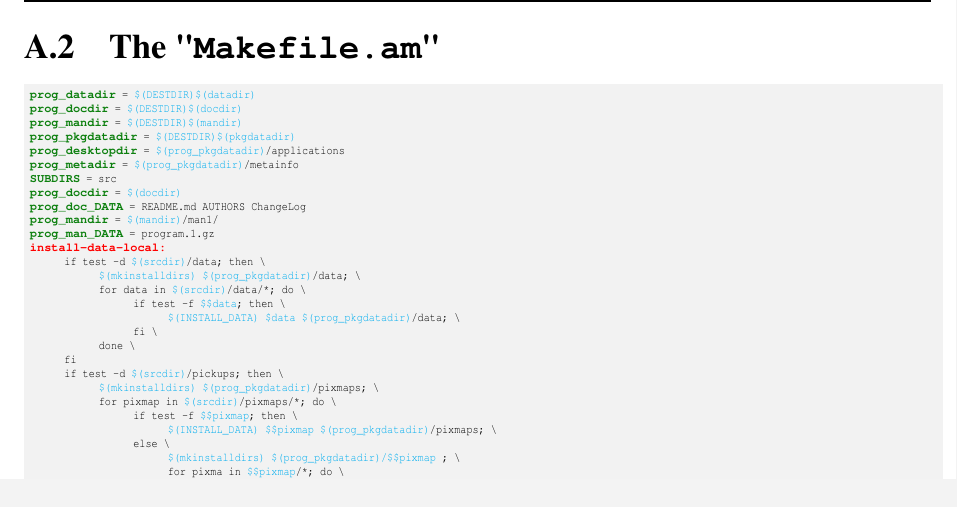
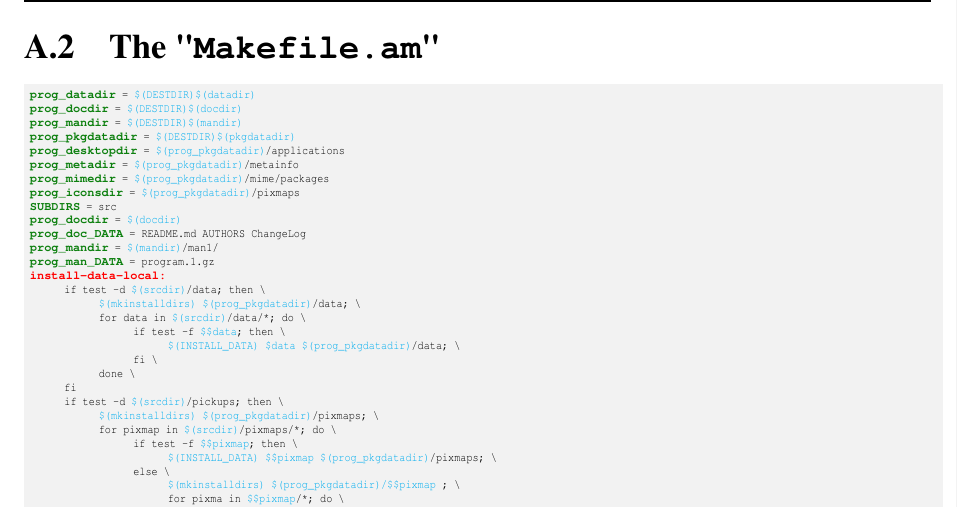
Before and after one commit to Slookeur/OPEN, a LaTeX thesis (open.tex, which reads appendix/appendix.tex, preambule.tex): part of page 107 of 132, cut so that both start at the same text. Compiled offline with pdfLaTeX.

Commit message:
OPEN sources: jeu. 13 juin 2024 16:30:29 CEST

```diff
--- a/appendix/appendix.tex
+++ b/appendix/appendix.tex
@@ -101,6 +101,8 @@ m4\_define(\bftt{project\_url}, \red{https://www.program.com})
 \dgtt{prog\_pkgdatadir} = \var{\$(DESTDIR)\$(pkgdatadir)}
 \dgtt{prog\_desktopdir} = \var{\$(prog\_pkgdatadir)}/applications
 \dgtt{prog\_metadir} = \var{\$(prog\_pkgdatadir)}/metainfo
+\dgtt{prog\_mimedir} = \var{\$(prog\_pkgdatadir)}/mime/packages
+\dgtt{prog\_iconsdir} = \var{\$(prog\_pkgdatadir)}/pixmaps
 \dgtt{SUBDIRS} = src
 \dgtt{prog\_docdir} = \var{\$(docdir)}
 \dgtt{prog\_doc\_DATA} = README.md AUTHORS ChangeLog
--- a/preambule.tex
+++ b/preambule.tex
@@ -256,6 +256,7 @@
 \newcommand{\var}[1]{\textcolor{cyan}{#1}}
 \newcommand{\dvar}[1]{\textcolor{violet}{\$#1}}
 \newcommand{\vard}[1]{\$#1}
+\newcommand{\varc}[1]{\dgtt{\$\{#1\}}}
 \newcommand{\echo}{\textcolor{brown}{{\bf{\texttt{echo}}}}}
 \newcommand{\bcp}{\textcolor{brown}{{\bf{\texttt{cp}}}}}
 \newcommand{\cd}{\textcolor{brown}{{\bf{\texttt{cd}}}}}
```
Also changed, not shown: open.tex (+2 -2 lines), 2 other files.
